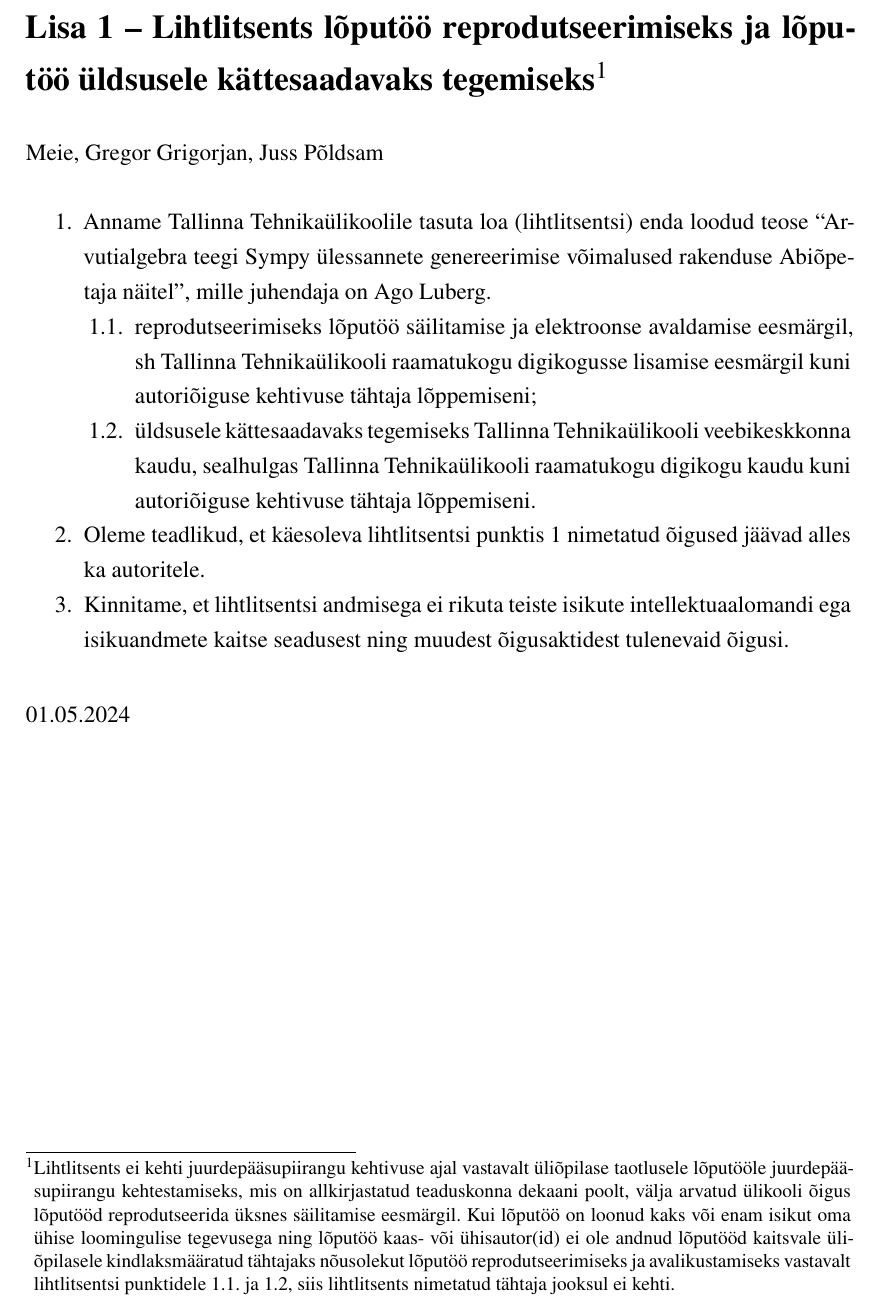
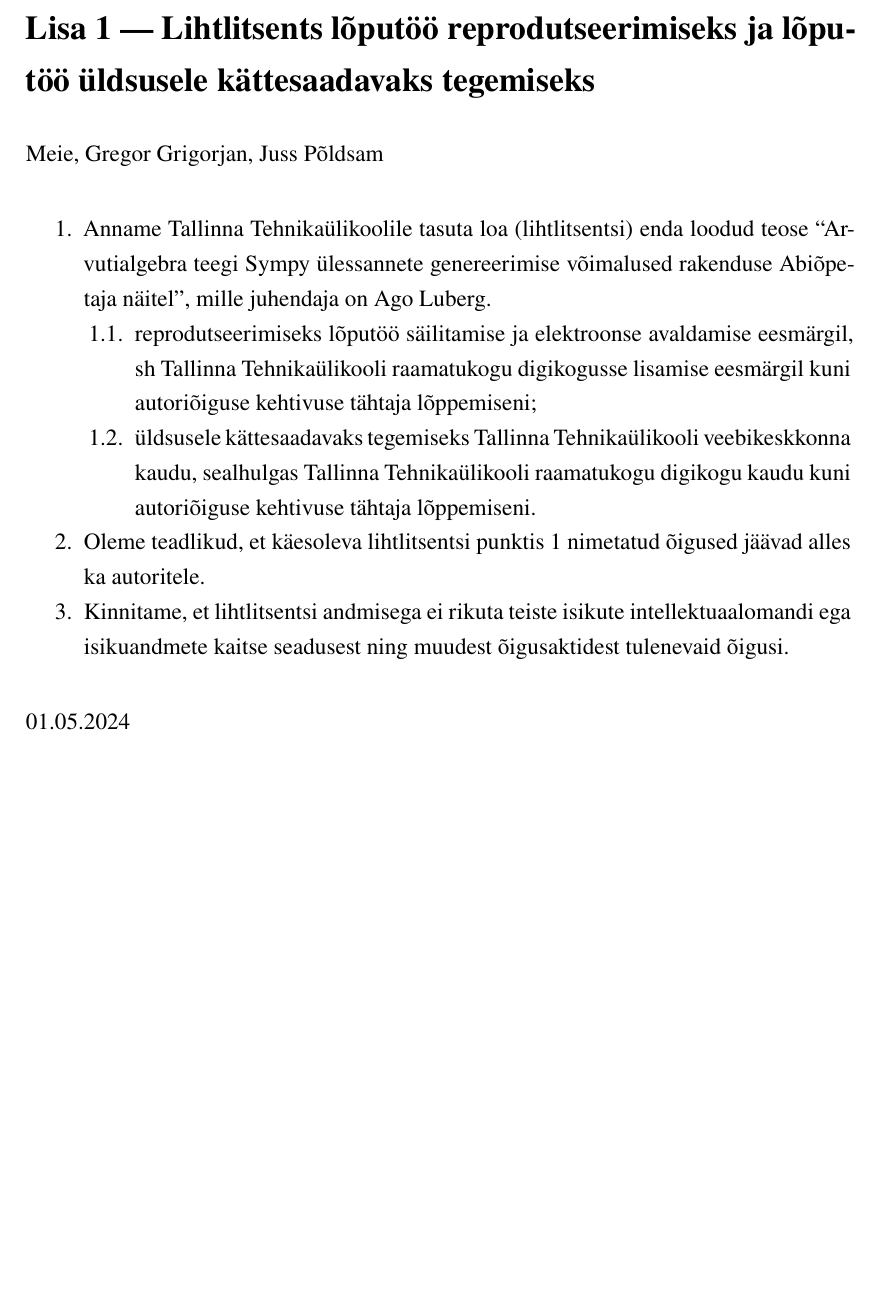
Before and after one commit to gekoke/thesis, a LaTeX thesis (src/thesis.tex, which reads src/appendices/license.tex, src/appendices/main.tex): part of page 20 of 20, cut so that both start at the same text, the shorter picture padded with empty space. Compiled offline with XeLaTeX.

Commit message:
refactor(appendices): includes layout

```diff
--- a/src/appendices/license.tex
+++ b/src/appendices/license.tex
@@ -1,12 +1,7 @@
-\newcommand{\licenseFootnote}{Lihtlitsents ei kehti juurdepääsupiirangu kehtivuse ajal vastavalt üliõpilase taotlusele lõputööle juurdepää- supiirangu kehtestamiseks, mis on allkirjastatud teaduskonna dekaani poolt, välja arvatud ülikooli õigus lõputööd reprodutseerida üksnes säilitamise eesmärgil. Kui lõputöö on loonud kaks või enam isikut oma ühise loomingulise tegevusega ning lõputöö kaas- või ühisautor(id) ei ole andnud lõputööd kaitsvale üliõpilasele kindlaksmääratud tähtajaks nõusolekut lõputöö reprodutseerimiseks ja avalikustamiseks vastavalt lihtlitsentsi punktidele 1.1. ja 1.2, siis lihtlitsents nimetatud tähtaja jooksul ei kehti.}
-
-\addcontentsline{toc}{chapter}{Lisa 1 – Lihtlitsents lõputöö reprodutseerimiseks ja lõputöö üldsusele kättesaadavaks tegemiseks}\label{chapter:license}
-{\let\clearpage\relax\chapter*{Lisa 1 – Lihtlitsents lõputöö reprodutseerimiseks ja lõputöö üldsusele kättesaadavaks tegemiseks\footnote{\licenseFootnote}}}
-
 Meie, \authorNames{}
 
 \begin{enumerate}[label*=\arabic*.]
-    \item Anname Tallinna Tehnikaülikoolile tasuta loa (lihtlitsentsi) enda loodud teose “\thesisTitle{}”, mille juhendaja on \supervisorName{}.
+    \item Anname Tallinna Tehnikaülikoolile tasuta loa (lihtlitsentsi) enda loodud teose ``\thesisTitle{}'', mille juhendaja on \supervisorName{}.
     \begin{enumerate}[label*=\arabic*.]
         \item reprodutseerimiseks lõputöö säilitamise ja elektroonse avaldamise eesmärgil, sh Tallinna Tehnikaülikooli raamatukogu digikogusse lisamise eesmärgil kuni autoriõiguse kehtivuse tähtaja lõppemiseni;
         \item üldsusele kättesaadavaks tegemiseks Tallinna Tehnikaülikooli veebikeskkonna kaudu, sealhulgas Tallinna Tehnikaülikooli raamatukogu digikogu kaudu kuni autoriõiguse kehtivuse tähtaja lõppemiseni.
--- a/src/appendices/main.tex
+++ b/src/appendices/main.tex
@@ -1 +1,6 @@
+\clearpage
+\phantomsection
+\newcommand{\appendixLicense}{Lisa 1 — Lihtlitsents lõputöö reprodutseerimiseks ja lõputöö üldsusele kättesaadavaks tegemiseks}
+\chapter*{\appendixLicense}
+\addcontentsline{toc}{chapter}{\appendixLicense}\label{chapter:license}
 \input{appendices/license.tex}
```
